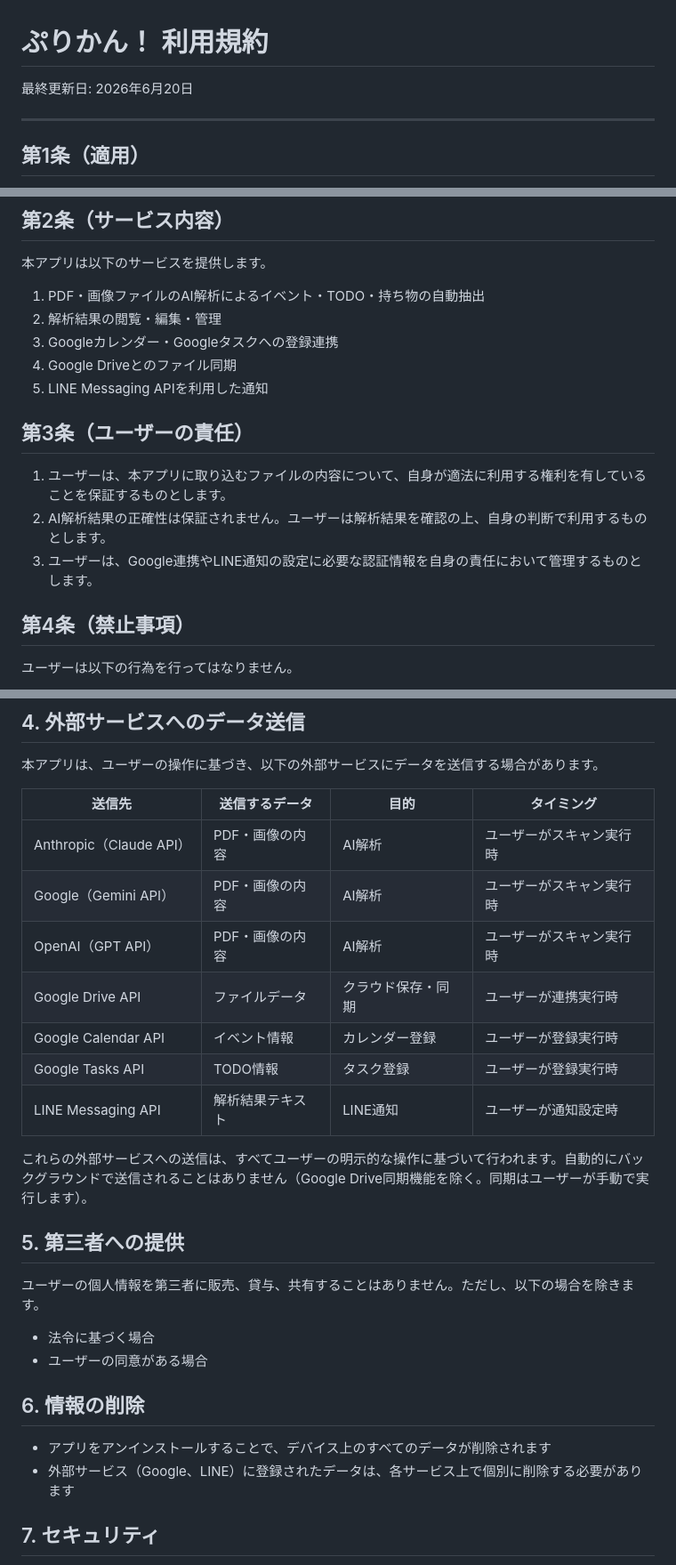
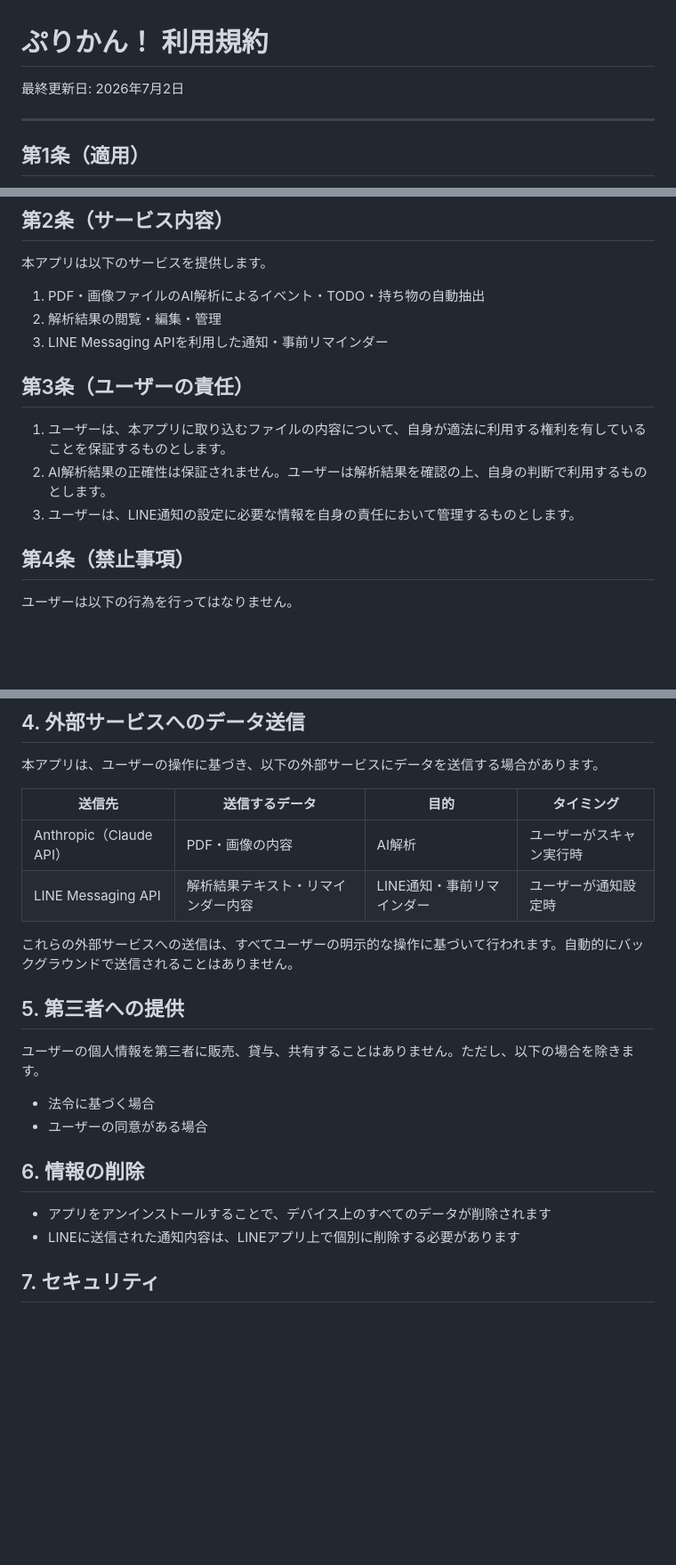
Before and after one commit to koichi1115/otayori-ai, a Markdown page: docs/TERMS.md, 3 parts joined by grey strips. Shown at 89% size. GitHub-like rendering; blank space fills up the shorter version.

Commit message:
規約・プラポリをGoogle連携撤去に合わせて更新
- 利用規約: サービス内容からGoogleカレンダー/タスク/Drive連携を削除
- プライバシーポリシー: 収集情報からGoogle OAuthトークンを削除、
  外部送信先テーブルをGoogle系3行を除去。AIプロバイダは実装実態
  （callClaudeのみ使用、Gemini/OpenAIは未使用コード）に合わせAnthropicのみへLINEは通知＋リマインダーに更新
- 最終更新日を2026-07-02に

Co-Authored-By: Claude Opus 4.8 (1M context) <noreply@anthropic.com>

```diff
--- a/docs/TERMS.md
+++ b/docs/TERMS.md
@@ -1,6 +1,6 @@
 # ぷりかん！ 利用規約
 
-最終更新日: 2026年6月20日
+最終更新日: 2026年7月2日
 
 ---
 
@@ -14,15 +14,13 @@
 
 1. PDF・画像ファイルのAI解析によるイベント・TODO・持ち物の自動抽出
 2. 解析結果の閲覧・編集・管理
-3. Googleカレンダー・Googleタスクへの登録連携
-4. Google Driveとのファイル同期
-5. LINE Messaging APIを利用した通知
+3. LINE Messaging APIを利用した通知・事前リマインダー
 
 ## 第3条（ユーザーの責任）
 
 1. ユーザーは、本アプリに取り込むファイルの内容について、自身が適法に利用する権利を有していることを保証するものとします。
 2. AI解析結果の正確性は保証されません。ユーザーは解析結果を確認の上、自身の判断で利用するものとします。
-3. ユーザーは、Google連携やLINE通知の設定に必要な認証情報を自身の責任において管理するものとします。
+3. ユーザーは、LINE通知の設定に必要な情報を自身の責任において管理するものとします。
 
 ## 第4条（禁止事項）
 
@@ -104,14 +101,9 @@
 | 送信先 | 送信するデータ | 目的 | タイミング |
 |--------|-------------|------|-----------|
 | Anthropic（Claude API） | PDF・画像の内容 | AI解析 | ユーザーがスキャン実行時 |
-| Google（Gemini API） | PDF・画像の内容 | AI解析 | ユーザーがスキャン実行時 |
-| OpenAI（GPT API） | PDF・画像の内容 | AI解析 | ユーザーがスキャン実行時 |
-| Google Drive API | ファイルデータ | クラウド保存・同期 | ユーザーが連携実行時 |
-| Google Calendar API | イベント情報 | カレンダー登録 | ユーザーが登録実行時 |
-| Google Tasks API | TODO情報 | タスク登録 | ユーザーが登録実行時 |
-| LINE Messaging API | 解析結果テキスト | LINE通知 | ユーザーが通知設定時 |
+| LINE Messaging API | 解析結果テキスト・リマインダー内容 | LINE通知・事前リマインダー | ユーザーが通知設定時 |
 
-これらの外部サービスへの送信は、すべてユーザーの明示的な操作に基づいて行われます。自動的にバックグラウンドで送信されることはありません（Google Drive同期機能を除く。同期はユーザーが手動で実行します）。
+これらの外部サービスへの送信は、すべてユーザーの明示的な操作に基づいて行われます。自動的にバックグラウンドで送信されることはありません。
 
 ## 5. 第三者への提供
 
@@ -123,7 +115,7 @@
 ## 6. 情報の削除
 
 - アプリをアンインストールすることで、デバイス上のすべてのデータが削除されます
-- 外部サービス（Google、LINE）に登録されたデータは、各サービス上で個別に削除する必要があります
+- LINEに送信された通知内容は、LINEアプリ上で個別に削除する必要があります
 
 ## 7. セキュリティ
 
```
Also changed, not shown: other parts of docs/TERMS.md (+3 -4 lines).
